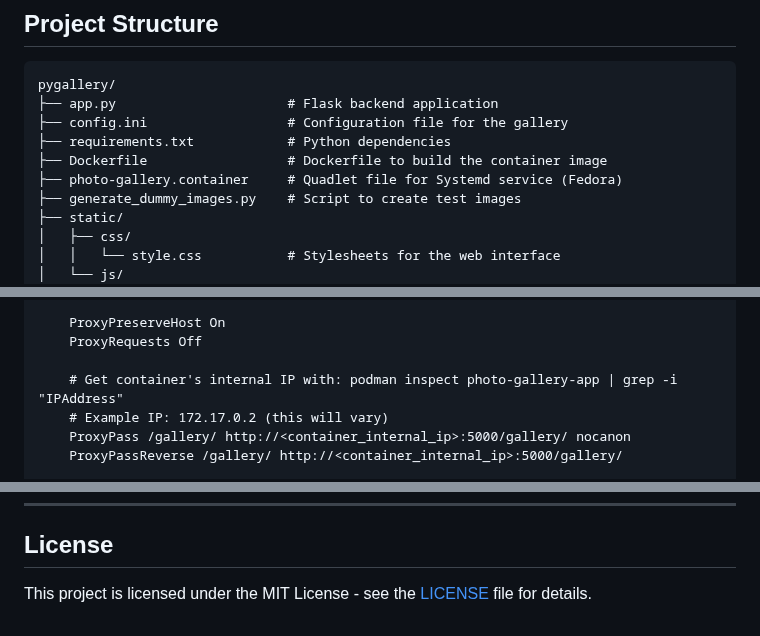
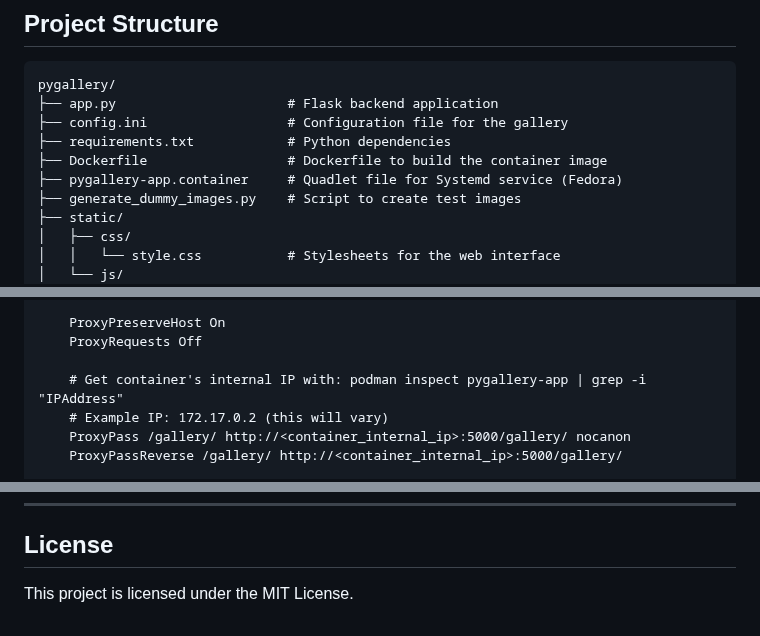
Before and after one commit to pypingou/pygallery, a Markdown page: README.md, 3 parts joined by grey strips. Rendered like a GitHub page.

```diff
--- a/README.md
+++ b/README.md
@@ -24,7 +24,7 @@ pygallery/
 ├── config.ini                  # Configuration file for the gallery
 ├── requirements.txt            # Python dependencies
 ├── Dockerfile                  # Dockerfile to build the container image
-├── photo-gallery.container     # Quadlet file for Systemd service (Fedora)
+├── pygallery-app.container     # Quadlet file for Systemd service (Fedora)
 ├── generate_dummy_images.py    # Script to create test images
 ├── static/
 │   ├── css/
@@ -215,7 +215,7 @@ Create or modify an Apache configuration file:
     ProxyPreserveHost On
     ProxyRequests Off
 
-    # Get container's internal IP with: podman inspect photo-gallery-app | grep -i "IPAddress"
+    # Get container's internal IP with: podman inspect pygallery-app | grep -i "IPAddress"
     # Example IP: 172.17.0.2 (this will vary)
     ProxyPass /gallery/ http://<container_internal_ip>:5000/gallery/ nocanon
     ProxyPassReverse /gallery/ http://<container_internal_ip>:5000/gallery/
@@ -262,4 +262,4 @@ Feel free to fork this repository, open issues, or submit pull requests.
 
 ## License
 
-This project is licensed under the MIT License - see the [LICENSE](LICENSE) file for details.
+This project is licensed under the MIT License.
```
Also changed, not shown: other parts of README.md (+15 -15 lines).
